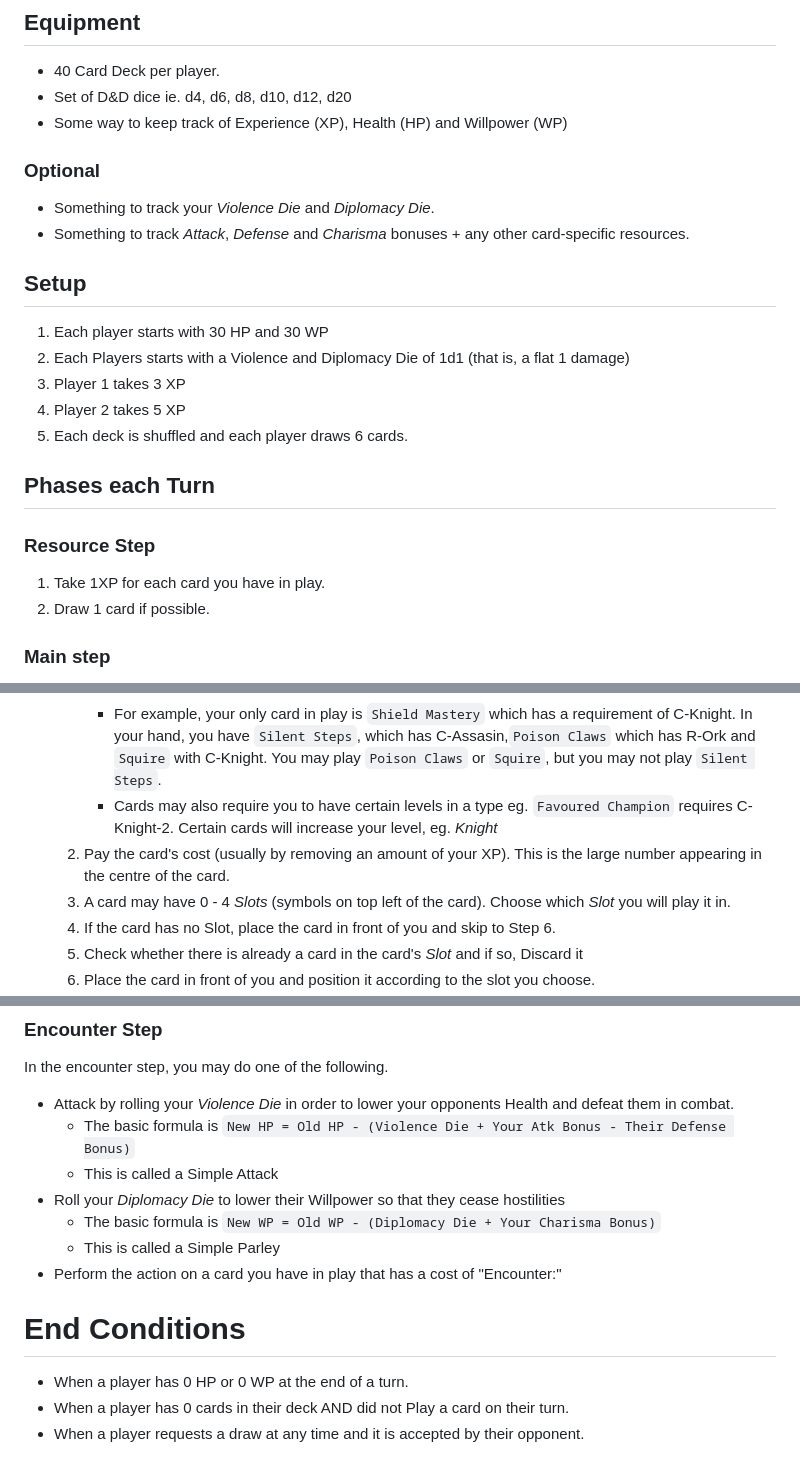
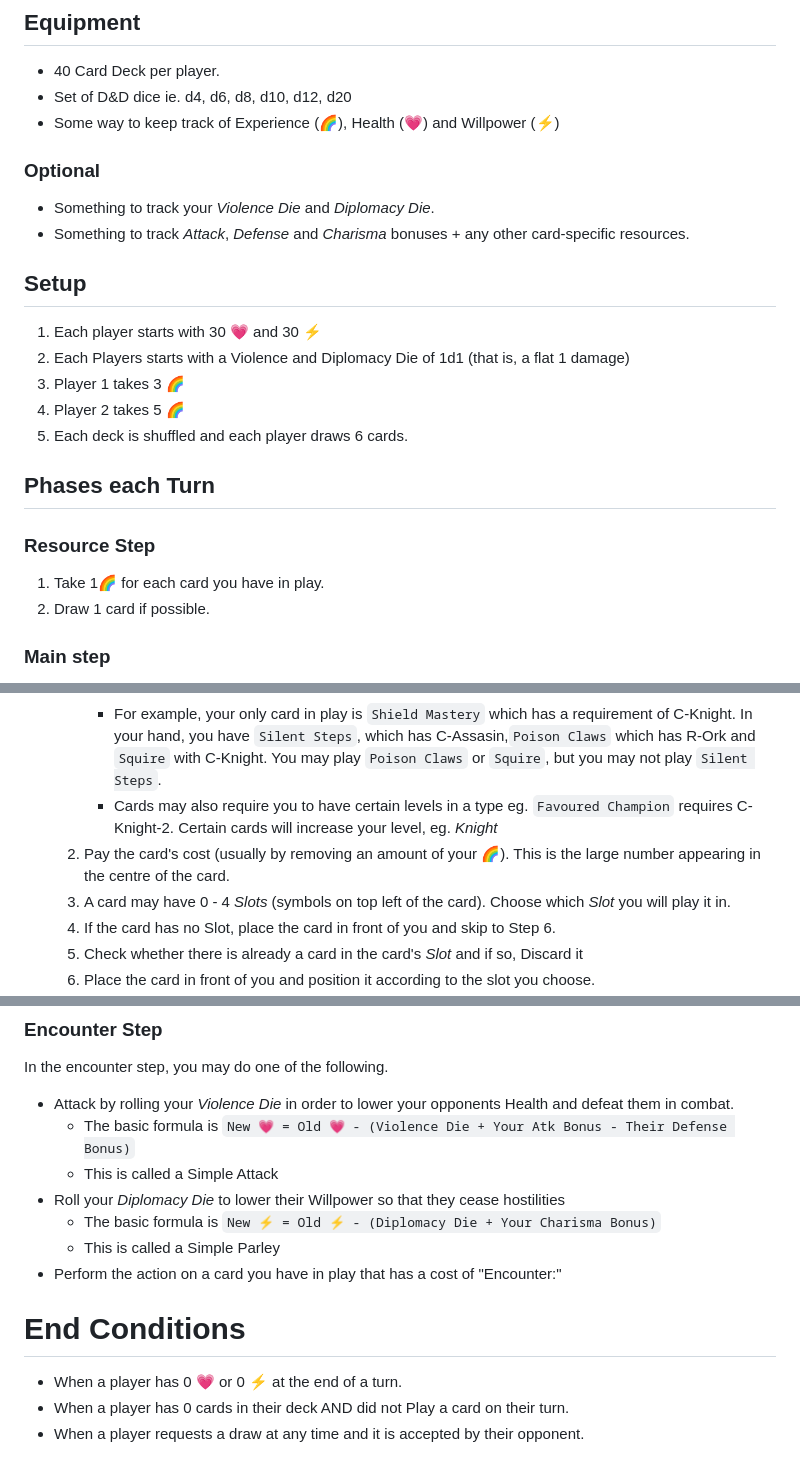
Before and after one commit to joeldipops/TableTop, a Markdown page: AdventurerFactory/README.md, 3 parts joined by grey strips. GitHub-like rendering.

Commit message:
Use icons to make things more readable.

```diff
--- a/AdventurerFactory/README.md
+++ b/AdventurerFactory/README.md
@@ -14,21 +14,21 @@ On the other hand, you also have Equipment slots to manage.  Certain cards may r
 
 - 40 Card Deck per player.
 - Set of D&D dice ie. d4, d6, d8, d10, d12, d20
-- Some way to keep track of Experience (XP), Health (HP) and Willpower (WP)
+- Some way to keep track of Experience (🌈), Health (💗) and Willpower (⚡)
 ### Optional
 - Something to track your _Violence Die_ and _Diplomacy Die_.
 - Something to track _Attack_, _Defense_ and _Charisma_ bonuses + any other card-specific resources.
 
 ## Setup
-1. Each player starts with 30 HP and 30 WP
+1. Each player starts with 30 💗 and 30 ⚡
 2. Each Players starts with a Violence and Diplomacy Die of 1d1 (that is, a flat 1 damage)
-2. Player 1 takes 3 XP
-3. Player 2 takes 5 XP
+2. Player 1 takes 3 🌈
+3. Player 2 takes 5 🌈
 4. Each deck is shuffled and each player draws 6 cards.
 
 ## Phases each Turn
 ### Resource Step
-1. Take 1XP for each card you have in play.
+1. Take 1🌈 for each card you have in play.
 2. Draw 1 card if possible.
 
 ### Main step
@@ -38,7 +38,7 @@ As many times as you like / can afford do the following.
         - Requirements have different _Categories_ eg C-Class, R-Race and different _Types_ within a category eg C-Assasin, R-Ork.  Unless a card says otherwise, you may only have cards of 1 _Type_ per _Category_ in play at a time.
         - For example, your only card in play is `Shield Mastery` which has a requirement of C-Knight.  In your hand, you have `Silent Steps`, which has C-Assasin,`Poison Claws` which has R-Ork and `Squire` with C-Knight.  You may play `Poison Claws` or `Squire`, but you may not play `Silent Steps`.
         - Cards may also require you to have certain levels in a type eg. `Favoured Champion` requires C-Knight-2. Certain cards will increase your level, eg. _Knight_
-    2. Pay the card's cost (usually by removing an amount of your XP).  This is the large number appearing in the centre of the card.
+    2. Pay the card's cost (usually by removing an amount of your 🌈).  This is the large number appearing in the centre of the card.
     2. A card may have 0 - 4 _Slots_ (symbols on top left of the card). Choose which _Slot_ you will play it in.
     3. If the card has no Slot, place the card in front of you and skip to Step 6.
     4. Check whether there is already a card in the card's _Slot_ and if so, Discard it
@@ -63,15 +63,15 @@ As many times as you like / can afford do the following.
 ### Encounter Step
 In the encounter step, you may do one of the following.
 - Attack by rolling your _Violence Die_ in order to lower your opponents Health and defeat them in combat.
-    - The basic formula is `New HP = Old HP - (Violence Die + Your Atk Bonus - Their Defense Bonus)`
+    - The basic formula is `New 💗 = Old 💗 - (Violence Die + Your Atk Bonus - Their Defense Bonus)`
     - This is called a Simple Attack
 - Roll your _Diplomacy Die_ to lower their Willpower so that they cease hostilities
-    - The basic formula is `New WP = Old WP - (Diplomacy Die + Your Charisma Bonus)`
+    - The basic formula is `New ⚡ = Old ⚡ - (Diplomacy Die + Your Charisma Bonus)`
     - This is called a Simple Parley
 - Perform the action on a card you have in play that has a cost of "Encounter:"
 
 # End Conditions
-- When a player has 0 HP or 0 WP at the end of a turn.
+- When a player has 0 💗 or 0 ⚡ at the end of a turn.
 - When a player has 0 cards in their deck AND did not Play a card on their turn.
 - When a player requests a draw at any time and it is accepted by their opponent.
 
```
Also changed, not shown: other parts of AdventurerFactory/README.md (+1 -1 lines).
